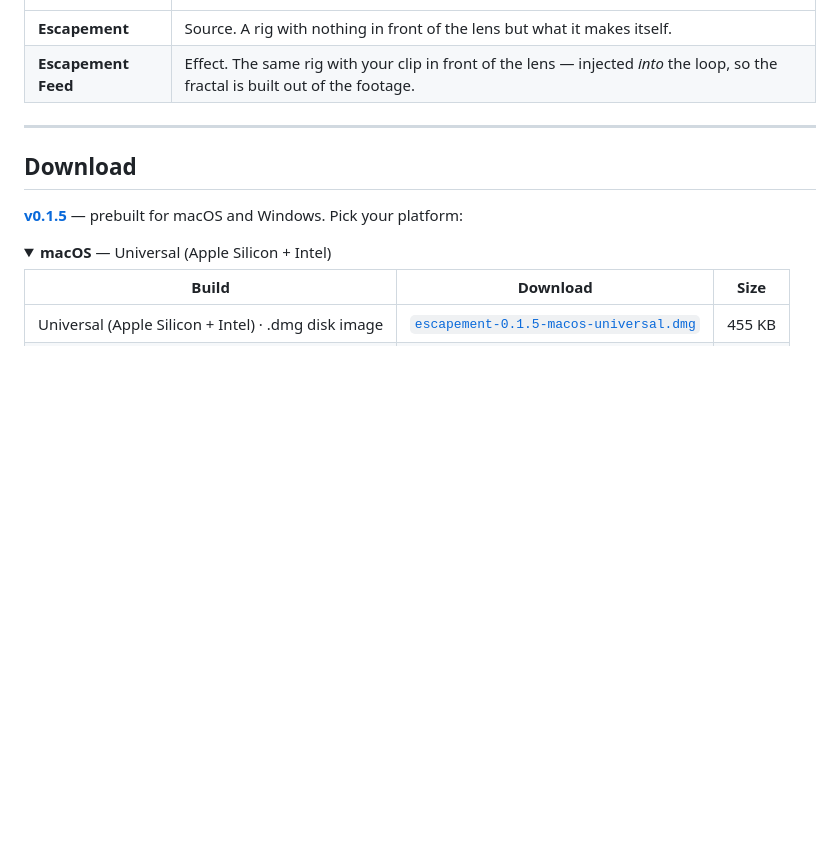
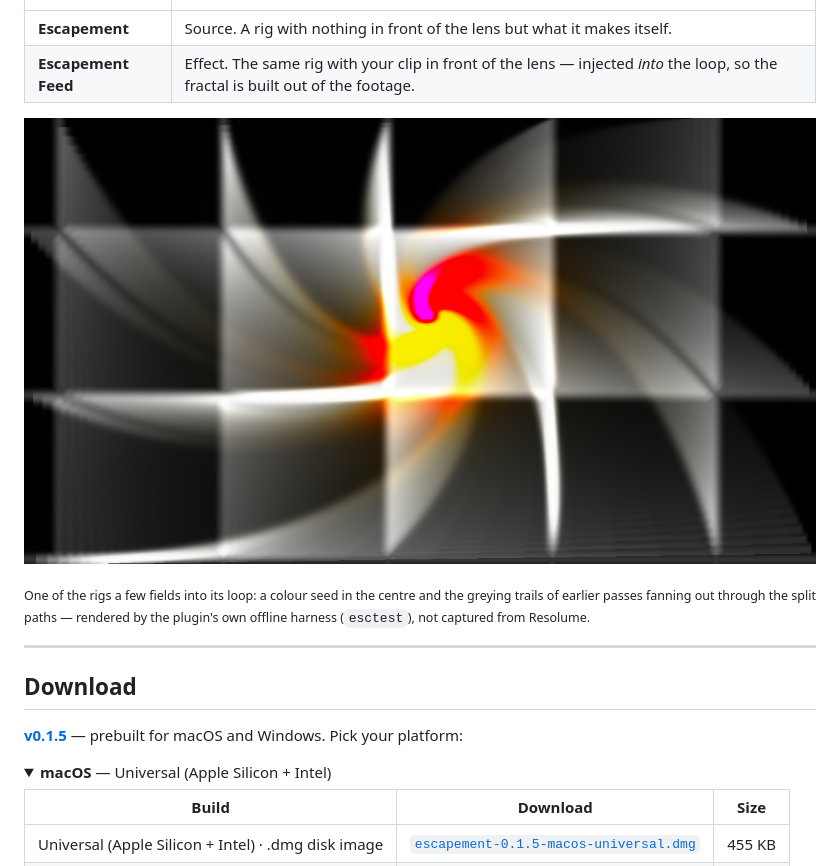
Before and after one commit to stoatworks-labs/escapement, a Markdown page: README.md, the part around the change. Rendered like a GitHub page; folded sections open; blank space fills up the shorter version.

Commit message:
README: show the screenshot the project page already uses
Co-Authored-By: Claude Opus 5 <noreply@anthropic.com>

```diff
--- a/README.md
+++ b/README.md
@@ -28,6 +28,10 @@ Two plugins:
 |---|---|
 | **Escapement** | Source. A rig with nothing in front of the lens but what it makes itself. |
 | **Escapement Feed** | Effect. The same rig with your clip in front of the lens — injected *into* the loop, so the fractal is built out of the footage. |
+
+![One of Escapement's rigs a few fields into its loop: a colour seed in the centre and the grey trails of earlier passes fanning out](docs/hero.png)
+
+<sub>One of the rigs a few fields into its loop: a colour seed in the centre and the greying trails of earlier passes fanning out through the split paths — rendered by the plugin's own offline harness (`esctest`), not captured from Resolume.</sub>
 
 ---
 
```
